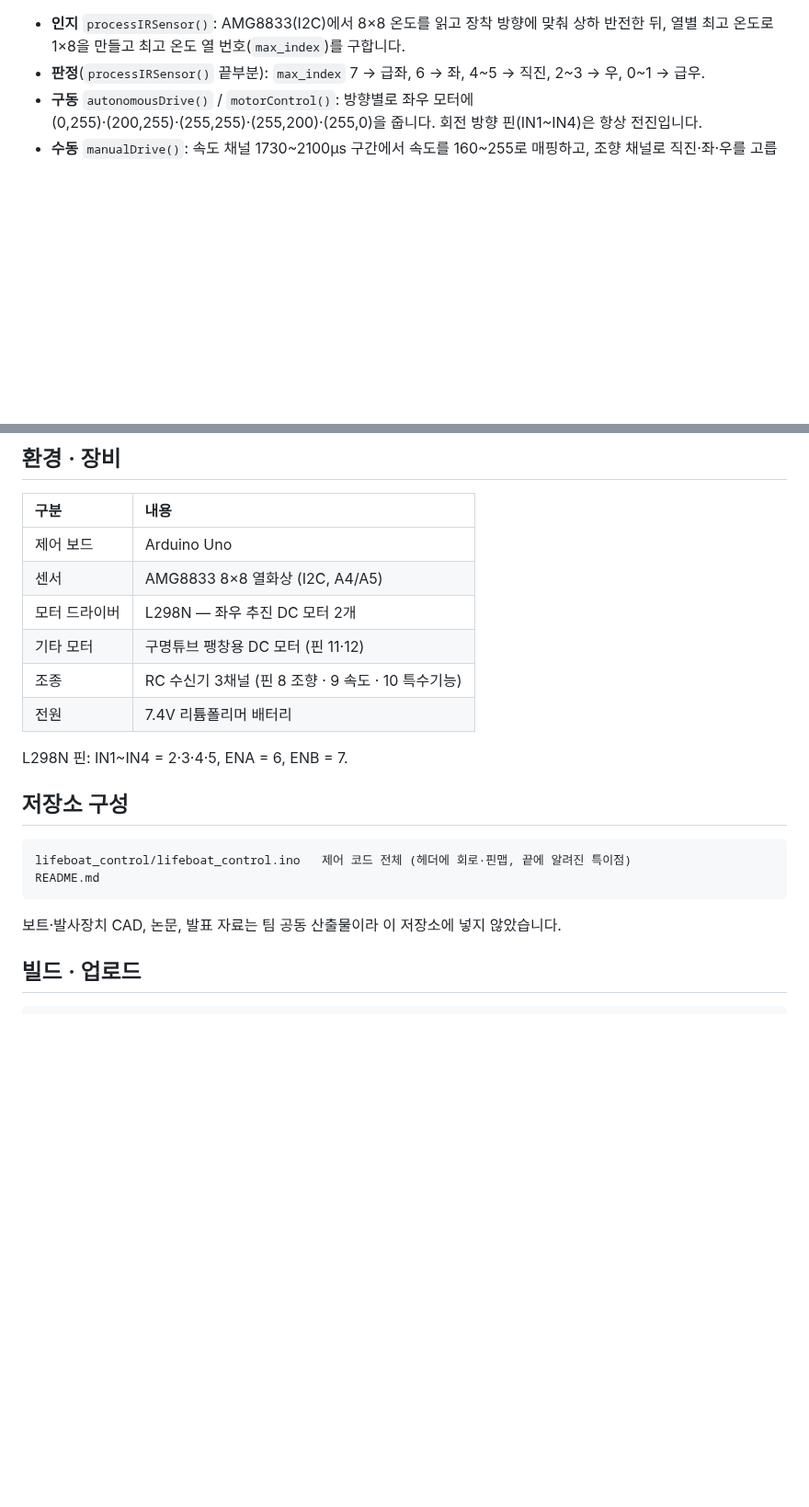
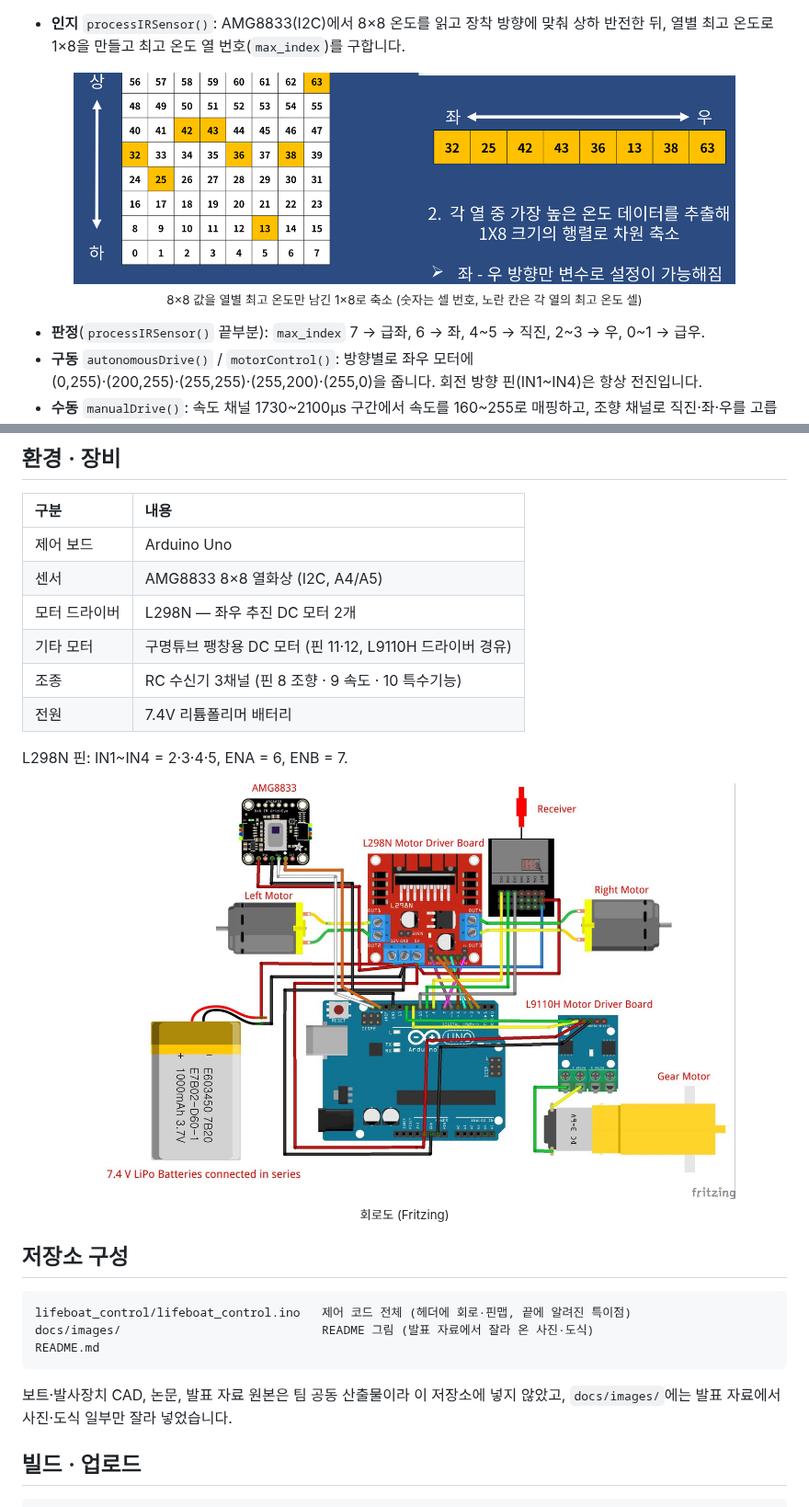
Before and after one commit to gwanhuiGIM/grad_proj, a Markdown page: README.md, 2 parts joined by grey strips. Shown at 92% size. Rendered like a GitHub page; pictures changed too: docs/images/circuit_fritzing.jpg (added), docs/images/ir_8x8_to_1x8.png (added); blank space fills up the shorter version.

````diff
--- a/README.md
+++ b/README.md
@@ -32,4 +42,10 @@
 - **인지** `processIRSensor()`: AMG8833(I2C)에서 8×8 온도를 읽고 장착 방향에 맞춰 상하 반전한 뒤, 열별 최고 온도로 1×8을 만들고 최고 온도 열 번호(`max_index`)를 구합니다.
+
+<p align="center">
+  <img src="docs/images/ir_8x8_to_1x8.png" width="720" alt="8×8 열화상 격자를 열별 최고 온도만 남긴 1×8로 줄이는 도식"><br>
+  <sub>8×8 값을 열별 최고 온도만 남긴 1×8로 축소 (숫자는 셀 번호, 노란 칸은 각 열의 최고 온도 셀)</sub>
+</p>
+
 - **판정**(`processIRSensor()` 끝부분): `max_index` 7 → 급좌, 6 → 좌, 4~5 → 직진, 2~3 → 우, 0~1 → 급우.
 - **구동** `autonomousDrive()` / `motorControl()`: 방향별로 좌우 모터에 (0,255)·(200,255)·(255,255)·(255,200)·(255,0)을 줍니다. 회전 방향 핀(IN1~IN4)은 항상 전진입니다.
 - **수동** `manualDrive()`: 속도 채널 1730~2100µs 구간에서 속도를 160~255로 매핑하고, 조향 채널로 직진·좌·우를 고릅니다. 2220µs 이상은 최고속, 그 밖은 정지입니다.
@@ -41,18 +57,24 @@
 | 제어 보드 | Arduino Uno |
 | 센서 | AMG8833 8×8 열화상 (I2C, A4/A5) |
 | 모터 드라이버 | L298N — 좌우 추진 DC 모터 2개 |
-| 기타 모터 | 구명튜브 팽창용 DC 모터 (핀 11·12) |
+| 기타 모터 | 구명튜브 팽창용 DC 모터 (핀 11·12, L9110H 드라이버 경유) |
 | 조종 | RC 수신기 3채널 (핀 8 조향 · 9 속도 · 10 특수기능) |
 | 전원 | 7.4V 리튬폴리머 배터리 |
 
 L298N 핀: IN1~IN4 = 2·3·4·5, ENA = 6, ENB = 7.
 
+<p align="center">
+  <img src="docs/images/circuit_fritzing.jpg" width="720" alt="AMG8833, RC 수신기, L298N, 좌우 DC 모터, L9110H, 팽창 모터, Arduino Uno, 7.4V 배터리 회로도"><br>
+  <sub>회로도 (Fritzing)</sub>
+</p>
+
 ## 저장소 구성
 ```
 lifeboat_control/lifeboat_control.ino   제어 코드 전체 (헤더에 회로·핀맵, 끝에 알려진 특이점)
+docs/images/                            README 그림 (발표 자료에서 잘라 온 사진·도식)
 README.md
 ```
-보트·발사장치 CAD, 논문, 발표 자료는 팀 공동 산출물이라 이 저장소에 넣지 않았습니다.
+보트·발사장치 CAD, 논문, 발표 자료 원본은 팀 공동 산출물이라 이 저장소에 넣지 않았고, `docs/images/`에는 발표 자료에서 사진·도식 일부만 잘라 넣었습니다.
 
 ## 빌드 · 업로드
 ```bash
````
Also changed, not shown: other parts of README.md (+11 -1 lines), docs/images/heat_tracking_test.jpg (added), docs/images/hull_interior.jpg (added).
